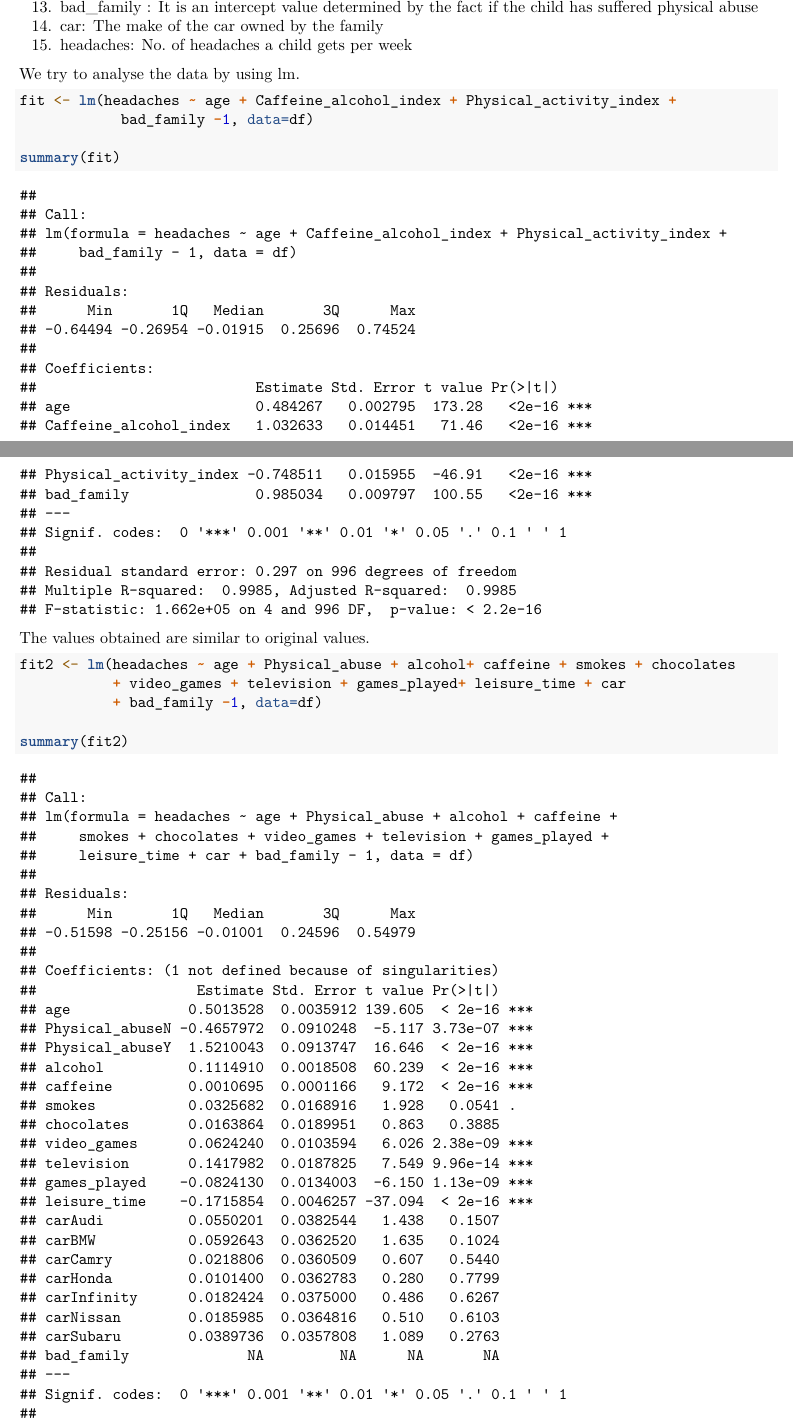
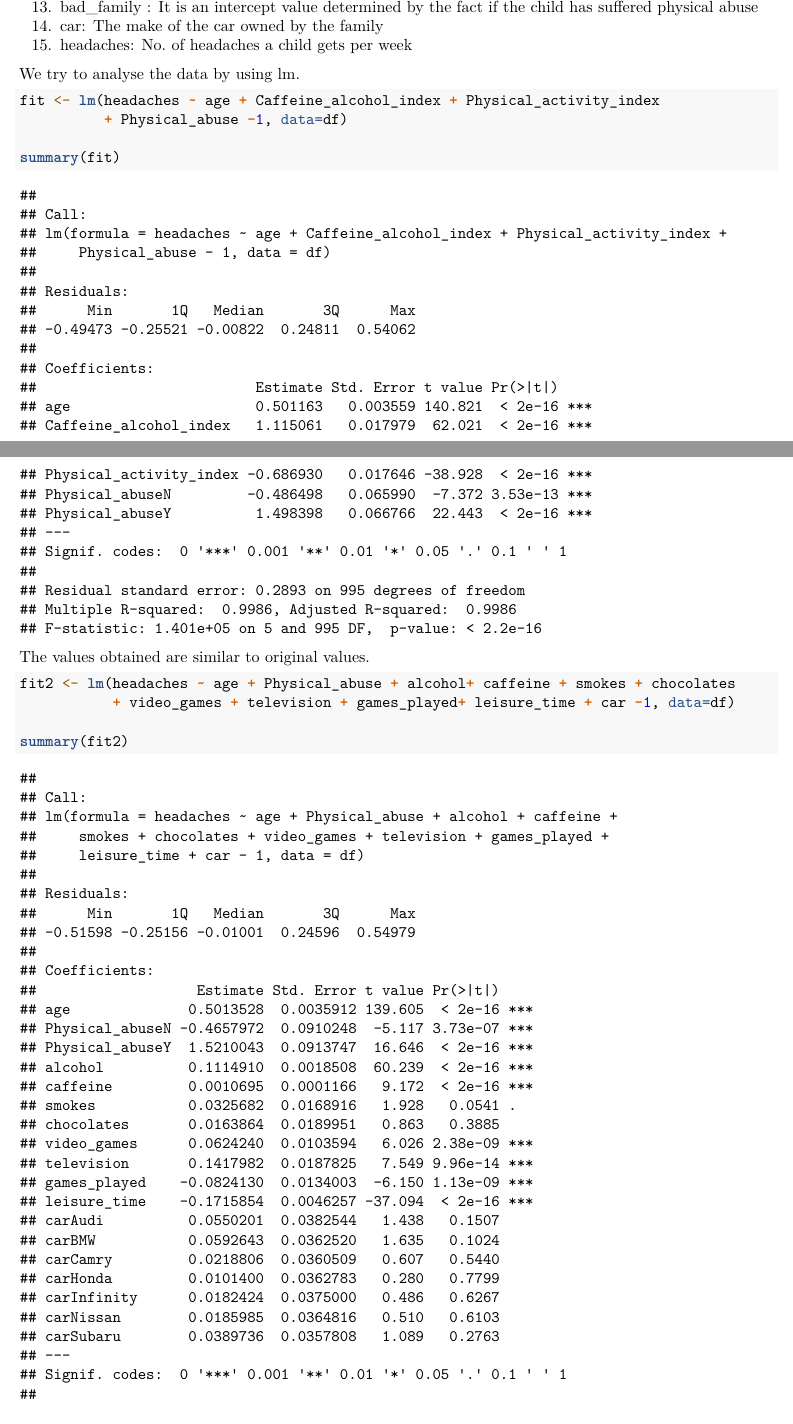
Before and after one commit to cpkaur/hs616, an R Markdown document (Simulated Data assignment /Sim data .Rmd): two parts of pages 3 and 4 of 13, joined at a grey line, cut so that both start at the same text. Rendered offline with R 4.5, knitr and Pandoc, then LaTeX, with nearby package versions; code that draws random numbers runs with fixed seeds of ours; some code elsewhere in the file could not run offline.

Commit message:
Made a few edits

````diff
--- a/Simulated Data assignment /Sim data .Rmd
+++ b/Simulated Data assignment /Sim data .Rmd
@@ -4,7 +4,6 @@ output:
   pdf_document:
     fig_height: 3
     fig_width: 4
-    keep_tex: yes
 ---
 # Headache in School Children: Prevalence and Risk Factors
 
@@ -128,8 +127,8 @@ We try to analyse the data by using lm.
 
 ```{r}
 
-fit <- lm(headaches ~ age + Caffeine_alcohol_index + Physical_activity_index +
-            bad_family -1, data=df)
+fit <- lm(headaches ~ age + Caffeine_alcohol_index + Physical_activity_index
+          + Physical_abuse -1, data=df)
 
 summary(fit)
 ```
@@ -138,8 +137,7 @@ The values obtained are similar to original values.
 
 ```{r}
 fit2 <- lm(headaches ~ age + Physical_abuse + alcohol+ caffeine + smokes + chocolates
-           + video_games + television + games_played+ leisure_time + car
-           + bad_family -1, data=df)
+           + video_games + television + games_played+ leisure_time + car -1, data=df)
 
 summary(fit2)
 ```
````
Also changed, not shown: Simulated Data assignment /Sim_data_.pdf, Simulated Data assignment /Sim_data__files/figure-latex/age_effects-1.pdf (deleted), Simulated Data assignment /Sim_data__files/figure-latex/outcome_distribution-1.pdf (deleted), Simulated Data assignment /Sim_data__files/figure-latex/unnamed-chunk-1-1.pdf (deleted), Simulated Data assignment /Sim_data__files/figure-latex/unnamed-chunk-4-1.pdf (deleted), Simulated Data assignment /Sim_data__files/figure-latex/unnamed-chunk-4-10.pdf (deleted), Simulated Data assignment /Sim_data__files/figure-latex/unnamed-chunk-4-11.pdf (deleted), Simulated Data assignment /Sim_data__files/figure-latex/unnamed-chunk-4-12.pdf (deleted), Simulated Data assignment /Sim_data__files/figure-latex/unnamed-chunk-4-13.pdf (deleted), Simulated Data assignment /Sim_data__files/figure-latex/unnamed-chunk-4-14.pdf (deleted), Simulated Data assignment /Sim_data__files/figure-latex/unnamed-chunk-4-15.pdf (deleted), Simulated Data assignment /Sim_data__files/figure-latex/unnamed-chunk-4-16.pdf (deleted), Simulated Data assignment /Sim_data__files/figure-latex/unnamed-chunk-4-17.pdf (deleted), Simulated Data assignment /Sim_data__files/figure-latex/unnamed-chunk-4-18.pdf (deleted), 11 more files.
